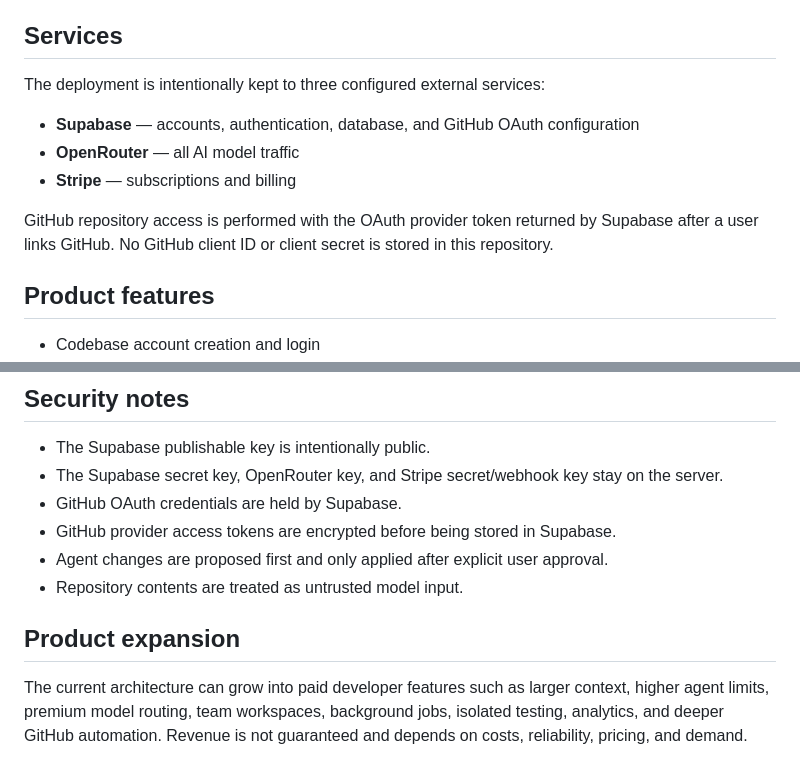
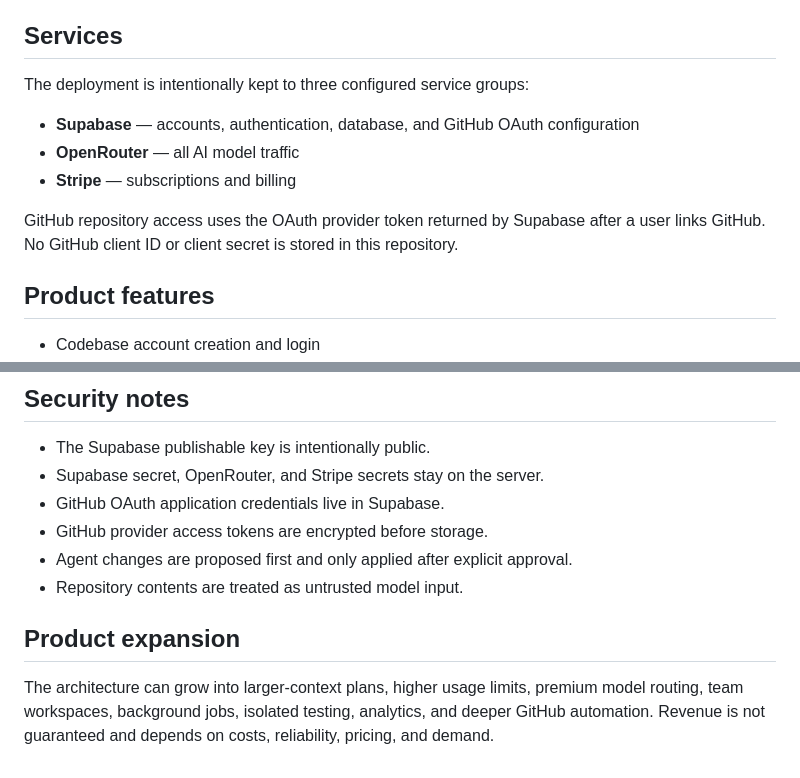
Before and after one commit to playtimehuh-ops/coding-platform-v1, a Markdown page: README.md, 2 parts joined by grey strips. Drawn GitHub-style.

```diff
--- a/README.md
+++ b/README.md
@@ -4,12 +4,12 @@ A coding-only AI workspace for building, reviewing, and shipping software.
 
 ## Services
 
-The deployment is intentionally kept to three configured external services:
+The deployment is intentionally kept to three configured service groups:
 - **Supabase** — accounts, authentication, database, and GitHub OAuth configuration
 - **OpenRouter** — all AI model traffic
 - **Stripe** — subscriptions and billing
 
-GitHub repository access is performed with the OAuth provider token returned by Supabase after a user links GitHub. No GitHub client ID or client secret is stored in this repository.
+GitHub repository access uses the OAuth provider token returned by Supabase after a user links GitHub. No GitHub client ID or client secret is stored in this repository.
 
 ## Product features
 
@@ -100,12 +103,12 @@ A static-only GitHub Pages deployment cannot execute the protected server functi
 ## Security notes
 
 - The Supabase publishable key is intentionally public.
-- The Supabase secret key, OpenRouter key, and Stripe secret/webhook key stay on the server.
-- GitHub OAuth credentials are held by Supabase.
-- GitHub provider access tokens are encrypted before being stored in Supabase.
-- Agent changes are proposed first and only applied after explicit user approval.
+- Supabase secret, OpenRouter, and Stripe secrets stay on the server.
+- GitHub OAuth application credentials live in Supabase.
+- GitHub provider access tokens are encrypted before storage.
+- Agent changes are proposed first and only applied after explicit approval.
 - Repository contents are treated as untrusted model input.
 
 ## Product expansion
 
-The current architecture can grow into paid developer features such as larger context, higher agent limits, premium model routing, team workspaces, background jobs, isolated testing, analytics, and deeper GitHub automation. Revenue is not guaranteed and depends on costs, reliability, pricing, and demand.
+The architecture can grow into larger-context plans, higher usage limits, premium model routing, team workspaces, background jobs, isolated testing, analytics, and deeper GitHub automation. Revenue is not guaranteed and depends on costs, reliability, pricing, and demand.
```
Also changed, not shown: other parts of README.md (+28 -25 lines).
